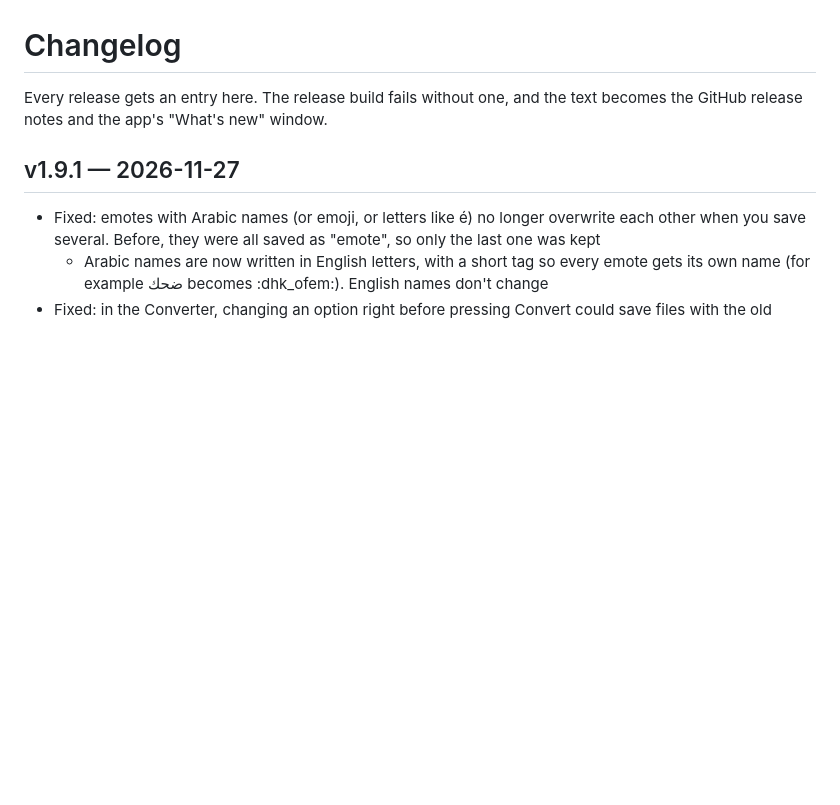
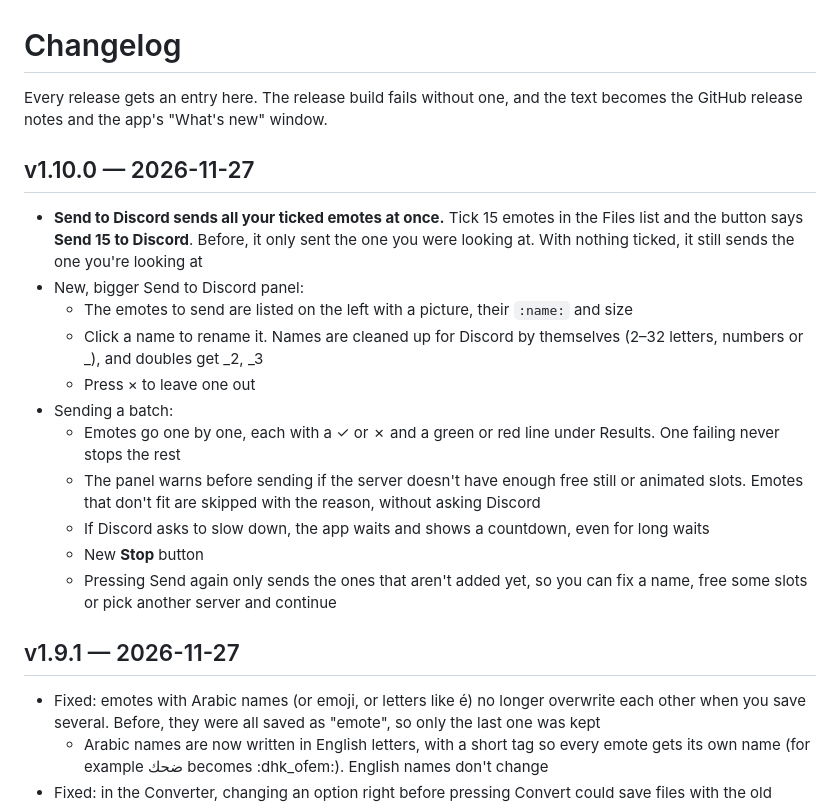
Before and after one commit to ISdook/emotes-downloader, a Markdown page: CHANGELOG.md, the part around the change. Rendered like a GitHub page; blank space fills up the shorter version.

```diff
--- a/CHANGELOG.md
+++ b/CHANGELOG.md
@@ -1,6 +1,19 @@
 # Changelog
 
 Every release gets an entry here. The release build fails without one, and the text becomes the GitHub release notes and the app's "What's new" window.
+
+## v1.10.0 — 2026-11-27
+- **Send to Discord sends all your ticked emotes at once.** Tick 15 emotes in the Files list and the button says **Send 15 to Discord**. Before, it only sent the one you were looking at. With nothing ticked, it still sends the one you're looking at
+- New, bigger Send to Discord panel:
+  - The emotes to send are listed on the left with a picture, their `:name:` and size
+  - Click a name to rename it. Names are cleaned up for Discord by themselves (2–32 letters, numbers or _), and doubles get _2, _3
+  - Press × to leave one out
+- Sending a batch:
+  - Emotes go one by one, each with a ✓ or ✗ and a green or red line under Results. One failing never stops the rest
+  - The panel warns before sending if the server doesn't have enough free still or animated slots. Emotes that don't fit are skipped with the reason, without asking Discord
+  - If Discord asks to slow down, the app waits and shows a countdown, even for long waits
+  - New **Stop** button
+  - Pressing Send again only sends the ones that aren't added yet, so you can fix a name, free some slots or pick another server and continue
 
 ## v1.9.1 — 2026-11-27
 - Fixed: emotes with Arabic names (or emoji, or letters like é) no longer overwrite each other when you save several. Before, they were all saved as "emote", so only the last one was kept
```
Also changed, not shown: CLAUDE.md (+2 -1 lines), README.md (+11 -6 lines), docs/discord.png, 1 other file.
